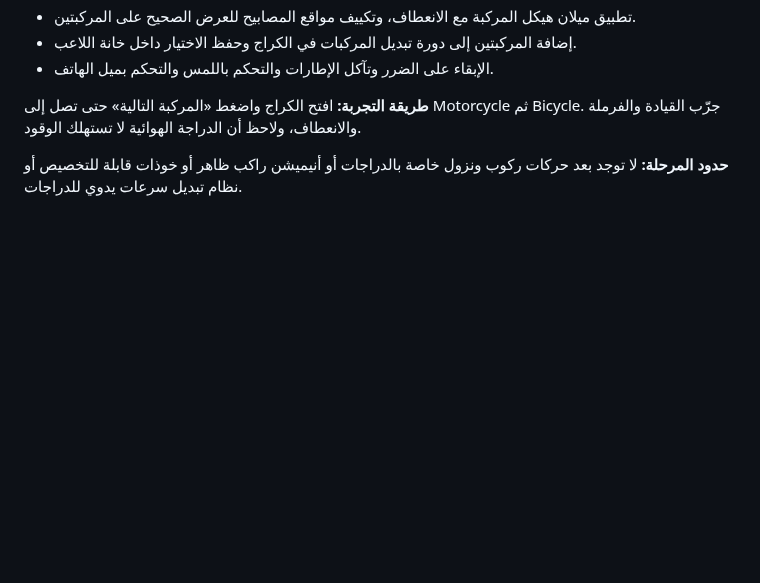
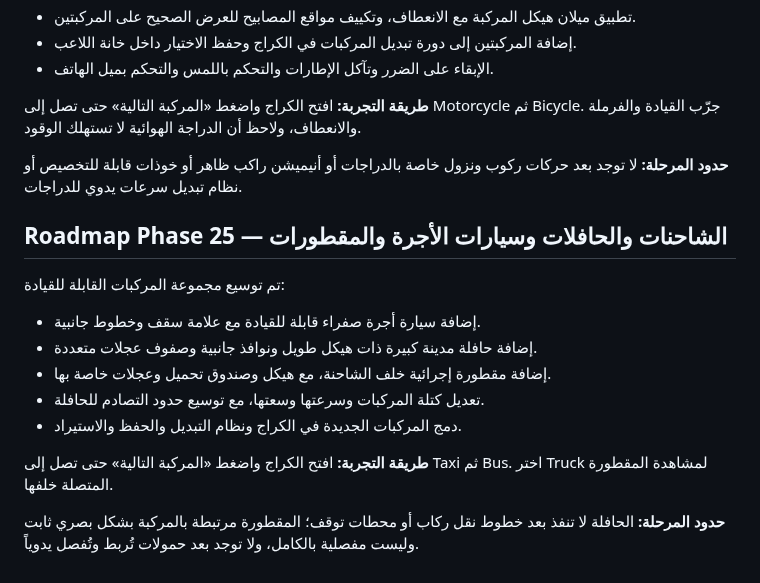
Before and after one commit to anwar0-001/Vpickup2, a Markdown page: README.md, the part around the change. Rendered like a GitHub page; blank space fills up the shorter version.

Commit message:
Document official Phase 25 taxis buses trucks and trailers

```diff
--- a/README.md
+++ b/README.md
@@ -675,3 +675,16 @@ The browser save is stored locally in the current browser profile and is not syn
 **طريقة التجربة:** افتح الكراج واضغط «المركبة التالية» حتى تصل إلى Motorcycle ثم Bicycle. جرّب القيادة والفرملة والانعطاف، ولاحظ أن الدراجة الهوائية لا تستهلك الوقود.
 
 **حدود المرحلة:** لا توجد بعد حركات ركوب ونزول خاصة بالدراجات أو أنيميشن راكب ظاهر أو خوذات قابلة للتخصيص أو نظام تبديل سرعات يدوي للدراجات.
+
+## Roadmap Phase 25 — الشاحنات والحافلات وسيارات الأجرة والمقطورات
+
+تم توسيع مجموعة المركبات القابلة للقيادة:
+- إضافة سيارة أجرة صفراء قابلة للقيادة مع علامة سقف وخطوط جانبية.
+- إضافة حافلة مدينة كبيرة ذات هيكل طويل ونوافذ جانبية وصفوف عجلات متعددة.
+- إضافة مقطورة إجرائية خلف الشاحنة، مع هيكل وصندوق تحميل وعجلات خاصة بها.
+- تعديل كتلة المركبات وسرعتها وسعتها، مع توسيع حدود التصادم للحافلة.
+- دمج المركبات الجديدة في الكراج ونظام التبديل والحفظ والاستيراد.
+
+**طريقة التجربة:** افتح الكراج واضغط «المركبة التالية» حتى تصل إلى Taxi ثم Bus. اختر Truck لمشاهدة المقطورة المتصلة خلفها.
+
+**حدود المرحلة:** الحافلة لا تنفذ بعد خطوط نقل ركاب أو محطات توقف؛ المقطورة مرتبطة بالمركبة بشكل بصري ثابت وليست مفصلية بالكامل، ولا توجد بعد حمولات تُربط وتُفصل يدوياً.
```
